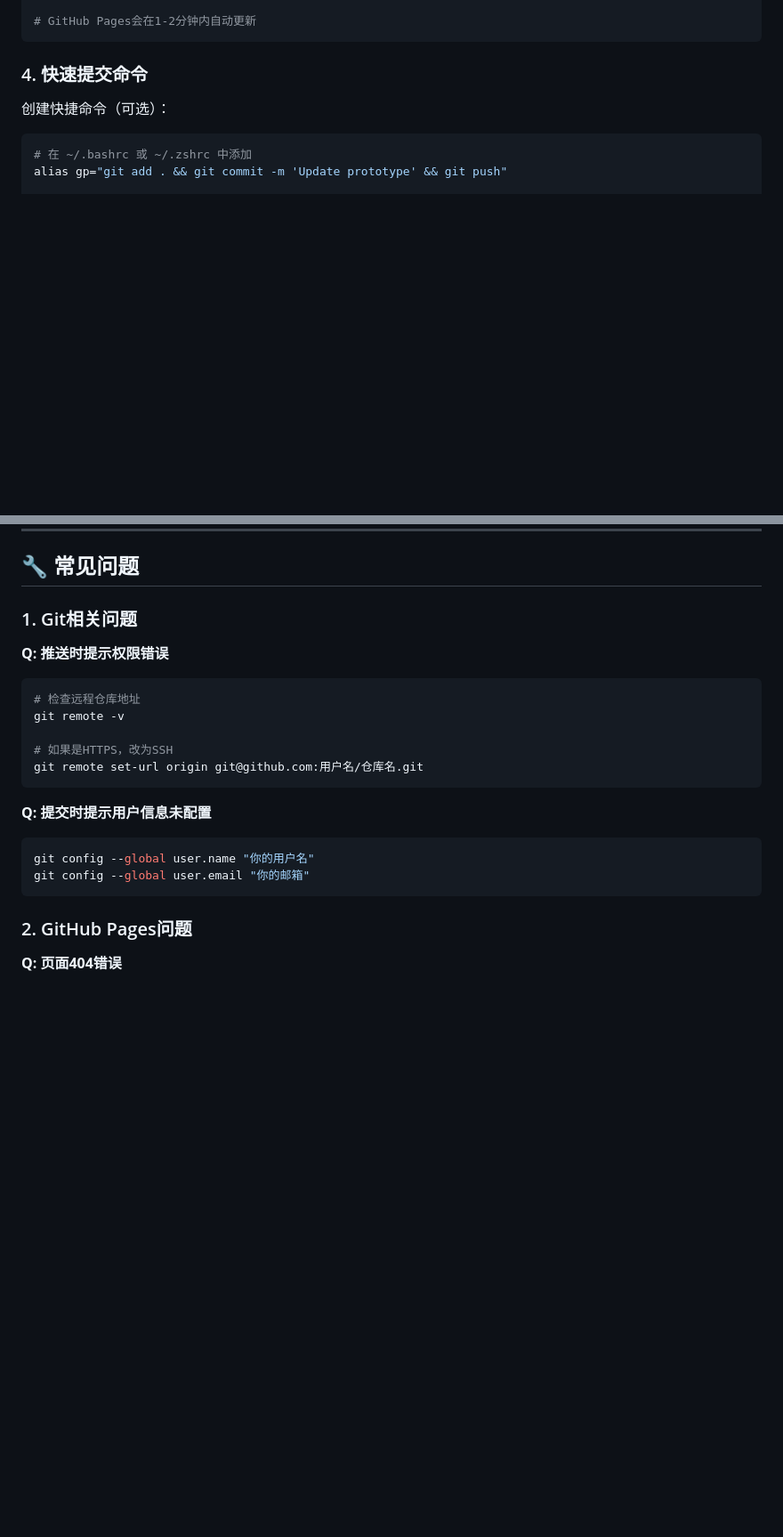
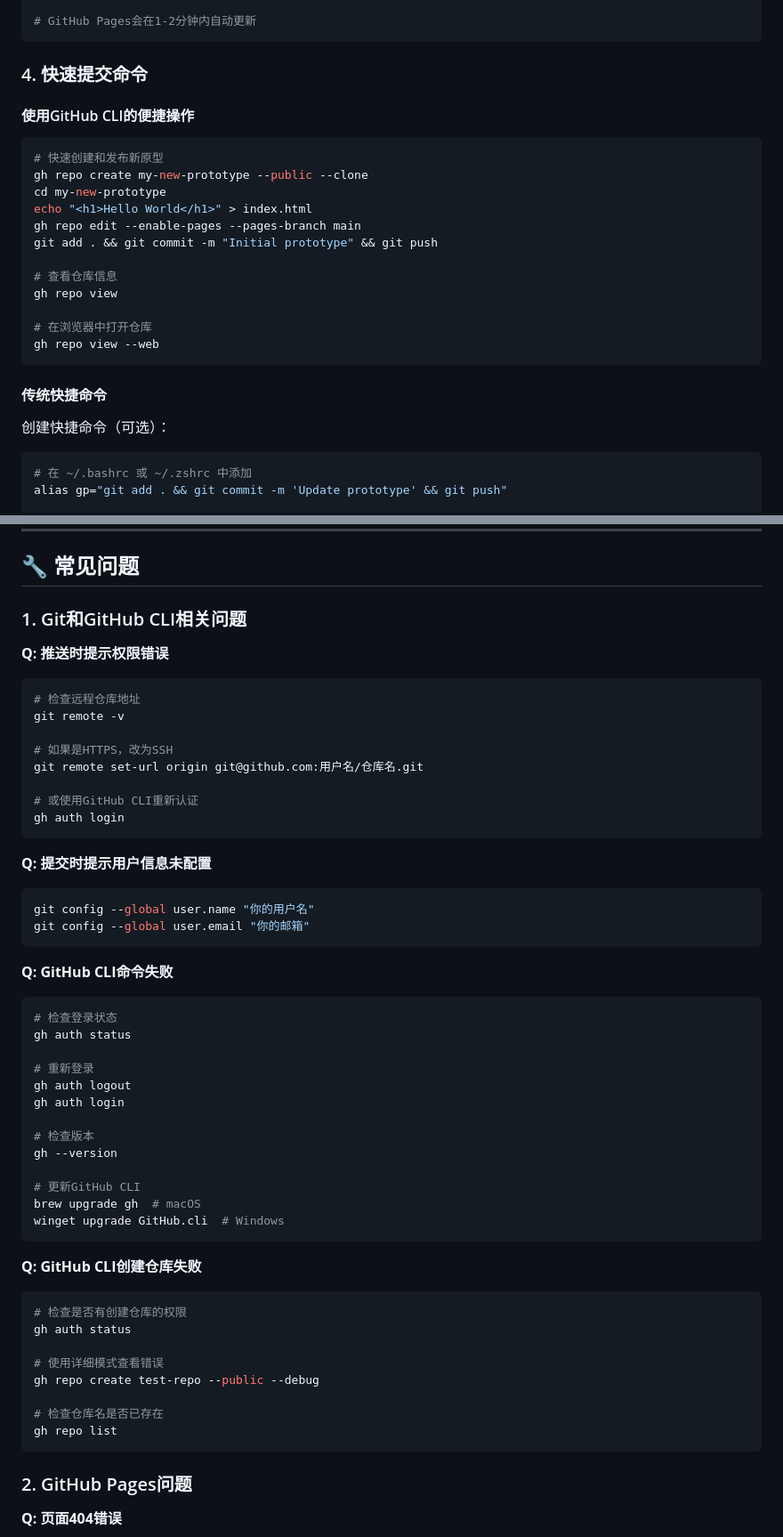
Before and after one commit to tabimo/prototype-demos-2025, a Markdown page: HTML原型发布到GitHub Pages完整SOP.md, 2 parts joined by grey strips. Shown at 89% size. GitHub-like rendering; blank space fills up the shorter version.

````diff
--- a/HTML原型发布到GitHub Pages完整SOP.md
+++ b/HTML原型发布到GitHub Pages完整SOP.md
@@ -311,6 +391,23 @@ git push origin main
 
 ### 4. 快速提交命令
 
+#### 使用GitHub CLI的便捷操作
+```bash
+# 快速创建和发布新原型
+gh repo create my-new-prototype --public --clone
+cd my-new-prototype
+echo "<h1>Hello World</h1>" > index.html
+gh repo edit --enable-pages --pages-branch main
+git add . && git commit -m "Initial prototype" && git push
+
+# 查看仓库信息
+gh repo view
+
+# 在浏览器中打开仓库
+gh repo view --web
+```
+
+#### 传统快捷命令
 创建快捷命令（可选）：
 ```bash
 # 在 ~/.bashrc 或 ~/.zshrc 中添加
@@ -434,7 +531,7 @@ const Utils = {
 
 ## 🔧 常见问题
 
-### 1. Git相关问题
+### 1. Git和GitHub CLI相关问题
 
 **Q: 推送时提示权限错误**
 ```bash
@@ -443,12 +540,44 @@ git remote -v
 
 # 如果是HTTPS，改为SSH
 git remote set-url origin git@github.com:用户名/仓库名.git
+
+# 或使用GitHub CLI重新认证
+gh auth login
 ```
 
 **Q: 提交时提示用户信息未配置**
 ```bash
 git config --global user.name "你的用户名"
 git config --global user.email "你的邮箱"
+```
+
+**Q: GitHub CLI命令失败**
+```bash
+# 检查登录状态
+gh auth status
+
+# 重新登录
+gh auth logout
+gh auth login
+
+# 检查版本
+gh --version
+
+# 更新GitHub CLI
+brew upgrade gh  # macOS
+winget upgrade GitHub.cli  # Windows
+```
+
+**Q: GitHub CLI创建仓库失败**
+```bash
+# 检查是否有创建仓库的权限
+gh auth status
+
+# 使用详细模式查看错误
+gh repo create test-repo --public --debug
+
+# 检查仓库名是否已存在
+gh repo list
 ```
 
 ### 2. GitHub Pages问题
````
Also changed, not shown: other parts of HTML原型发布到GitHub Pages完整SOP.md (+133 -2 lines).
